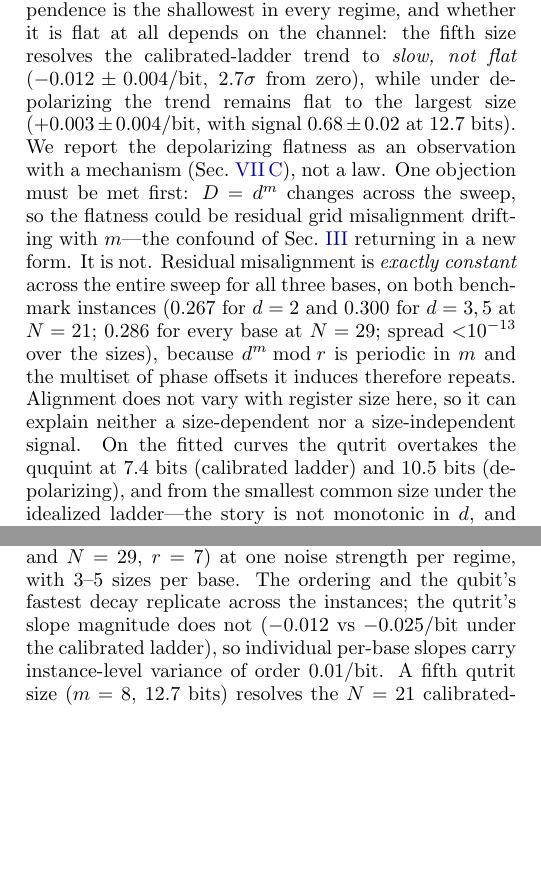
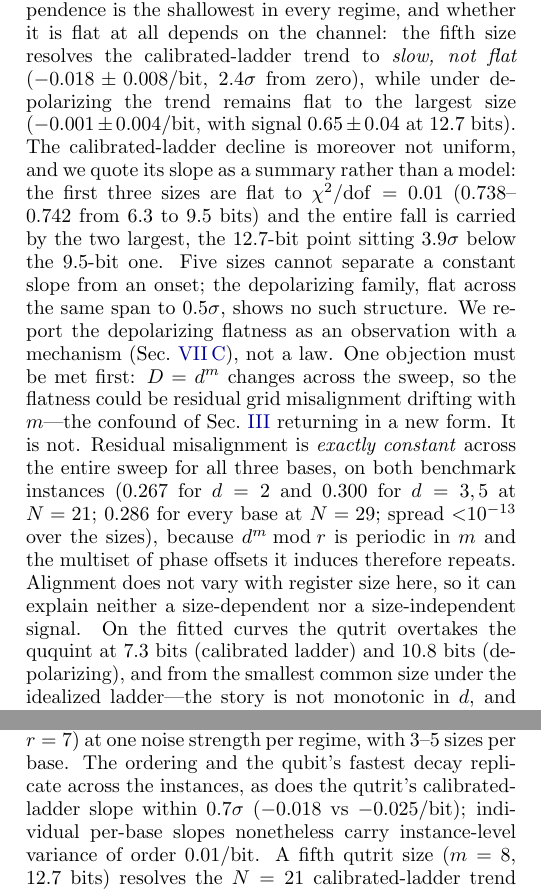
Before and after one commit to doxaras/qudit-decoherence, a LaTeX paper (paper/main.tex): two parts of the columns of pages 7 and 15 of 18, joined at a grey line, cut so that both start at the same text, the shorter picture padded with empty space. Compiled offline with pdfLaTeX.

Commit message:
Adopt 1000-trajectory m=8 qutrit point; corrected scaling slopes

```diff
--- a/paper/main.tex
+++ b/paper/main.tex
@@ -768,9 +768,16 @@ point. Two readings deserve emphasis. First, the qutrit's size
 dependence is the shallowest in every regime, and whether it is flat
 at all depends on the channel: the fifth size resolves the
 calibrated-ladder trend to \emph{slow, not flat}
-($-0.012\pm0.004$/bit, $2.7\sigma$ from zero), while under
+($-0.018\pm0.008$/bit, $2.4\sigma$ from zero), while under
 depolarizing the trend remains flat to the largest size
-($+0.003\pm0.004$/bit, with signal $0.68\pm0.02$ at 12.7 bits). We
+($-0.001\pm0.004$/bit, with signal $0.65\pm0.04$ at 12.7 bits). The
+calibrated-ladder decline is moreover not uniform, and we quote its
+slope as a summary rather than a model: the first three sizes are flat
+to $\chi^2/\mathrm{dof}=0.01$ ($0.738$--$0.742$ from 6.3 to 9.5 bits)
+and the entire fall is carried by the two largest, the 12.7-bit point
+sitting $3.9\sigma$ below the 9.5-bit one. Five sizes cannot separate a
+constant slope from an onset; the depolarizing family, flat across the
+same span to $0.5\sigma$, shows no such structure. We
 report the depolarizing flatness as an observation with a mechanism
 (Sec.~\ref{sec:decoder}), not a law. One objection must be met first: $D=d^m$ changes across the
 sweep, so the flatness could be residual grid misalignment drifting
@@ -783,8 +790,8 @@ sizes), because $d^m \bmod r$ is periodic in $m$ and the multiset of
 phase offsets it induces therefore repeats. Alignment does not vary
 with register size here, so it can explain neither a size-dependent
 nor a size-independent signal. On the fitted curves the qutrit
-overtakes the ququint at 7.4
-bits (calibrated ladder) and 10.5 bits (depolarizing), and from the
+overtakes the ququint at 7.3
+bits (calibrated ladder) and 10.8 bits (depolarizing), and from the
 smallest common size under the idealized ladder---the story is not
 monotonic in $d$, and the best base depends on the target precision.
 Second, for eigenstate QPE the qudit advantage is decisive and grows
@@ -1498,12 +1506,14 @@ register, i.e.\ for $d=2$, softening the qudit advantage there. The scaling tren
 to 17 qubits and stated as slopes with error bars, not theorems: the
 Shor sweep uses two instances ($N=21$, $r=6$ and $N=29$, $r=7$) at one
 noise strength per regime, with 3--5 sizes per base. The ordering and
-the qubit's fastest decay replicate across the instances; the qutrit's
-slope magnitude does not ($-0.012$ vs $-0.025$/bit under the
-calibrated ladder), so individual per-base slopes carry
+the qubit's fastest decay replicate across the instances, as does the
+qutrit's calibrated-ladder slope within $0.7\sigma$ ($-0.018$ vs
+$-0.025$/bit); individual per-base slopes nonetheless carry
 instance-level variance of order $0.01$/bit. A fifth qutrit size
 ($m=8$, 12.7 bits) resolves the $N=21$ calibrated-ladder trend to
-slow rather than flat; strict flatness persists only under
+slow rather than flat, and locates the fall in the two largest sizes
+rather than spreading it across the sweep---a shape five sizes can
+report but not fit; strict flatness persists only under
 depolarizing. The qutrit's decoder account
 is derived and verified exactly (Sec.~\ref{sec:decoder}) and grid
 alignment is excluded as a confound. Statistical error
```
Also changed, not shown: docs/GRID_ALIGNMENT.md (+11 -1 lines), paper/main.pdf, results/scaling_fair.png, paper/main.tex (21 more changed lines), 3 other files.
